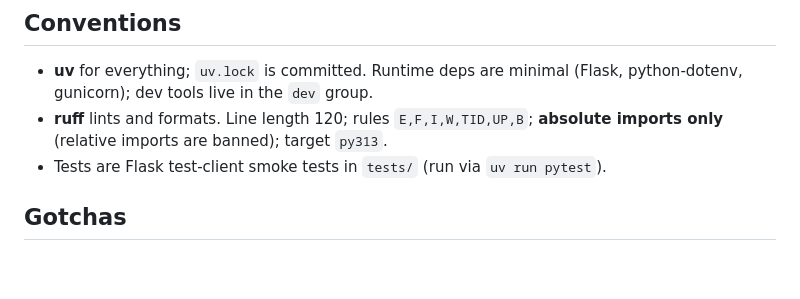
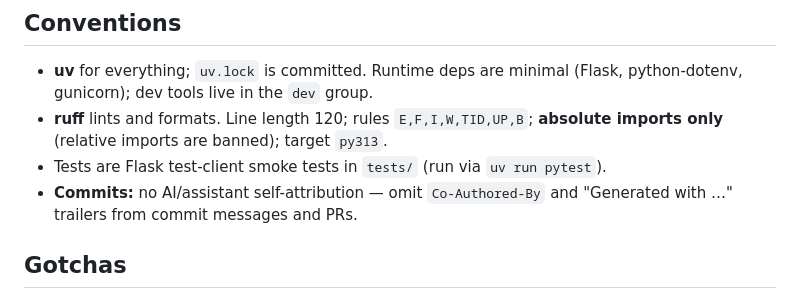
Before and after one commit to michaelhball/mhsb, a Markdown page: CLAUDE.md, the part around the change. Drawn GitHub-style; blank space fills up the shorter version.

Commit message:
Docs: don't add AI self-attribution to commits (CLAUDE.md convention)

```diff
--- a/CLAUDE.md
+++ b/CLAUDE.md
@@ -43,6 +43,8 @@ uv run ruff check . && uv run ruff format  # lint + format
 - **ruff** lints and formats. Line length 120; rules `E,F,I,W,TID,UP,B`;
   **absolute imports only** (relative imports are banned); target `py313`.
 - Tests are Flask test-client smoke tests in `tests/` (run via `uv run pytest`).
+- **Commits:** no AI/assistant self-attribution — omit `Co-Authored-By` and
+  "Generated with …" trailers from commit messages and PRs.
 
 ## Gotchas
 
```
